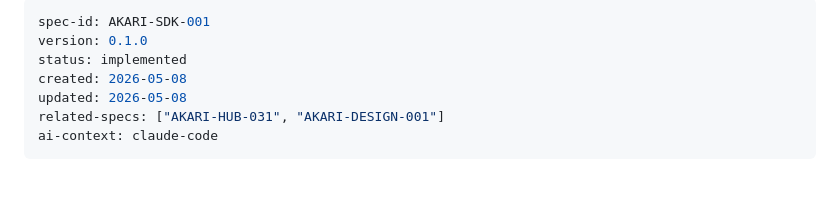
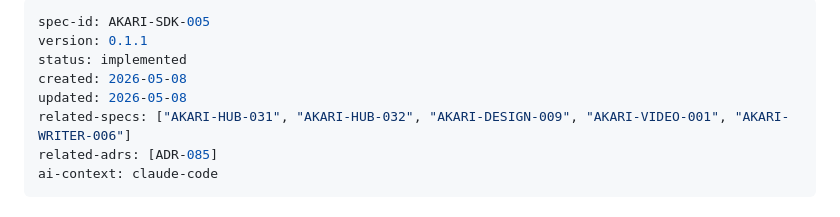
Before and after one commit to Akari-OS/sdk, a Markdown page: docs/specs/spec-headless-render.md, the part around the change. Rendered like a GitHub page; blank space fills up the shorter version.

Commit message:
[ドキュメント] spec-headless-render を AKARI-SDK-001 → AKARI-SDK-005 に rename
session 67 で TM1 が新規 spec を AKARI-SDK-001 で起票したが、001/002/003 は
session 23 で reverse spec (sdk-types / schema-panel / app-cli)、004 は
example/web-search が既に使用済だったため、頭出し空き番号 005 に rename。

duplicate spec-id check (scripts/check-version-drift.py) で検出した本問題を
解消。frontmatter version 0.1.0 → 0.1.1 に bump、related-specs を実情に
合わせて拡張、related-adrs に ADR-085 を追記。

Co-Authored-By: Claude Opus 4.7 (1M context) <noreply@anthropic.com>

```diff
--- a/docs/specs/spec-headless-render.md
+++ b/docs/specs/spec-headless-render.md
@@ -1,10 +1,11 @@
 ---
-spec-id: AKARI-SDK-001
-version: 0.1.0
+spec-id: AKARI-SDK-005
+version: 0.1.1
 status: implemented
 created: 2026-05-08
 updated: 2026-05-08
-related-specs: ["AKARI-HUB-031", "AKARI-DESIGN-001"]
+related-specs: ["AKARI-HUB-031", "AKARI-HUB-032", "AKARI-DESIGN-009", "AKARI-VIDEO-001", "AKARI-WRITER-006"]
+related-adrs: [ADR-085]
 ai-context: claude-code
 ---
 
```
